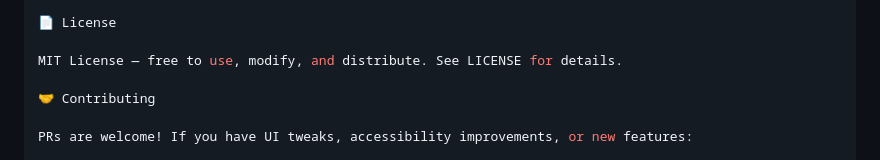
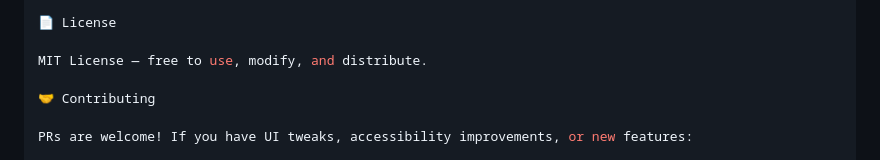
Before and after one commit to MdSaifAli063/Web-Music-Player, a Markdown page: README.md, the part around the change. GitHub-like rendering.

```diff
--- a/README.md
+++ b/README.md
@@ -153,7 +153,7 @@ Please ensure your production assets (images/audio) are properly licensed for yo
 
 📄 License
 
-MIT License — free to use, modify, and distribute. See LICENSE for details.
+MIT License — free to use, modify, and distribute.
 
 🤝 Contributing
 
```
